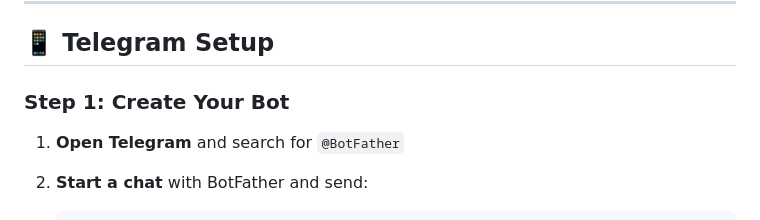
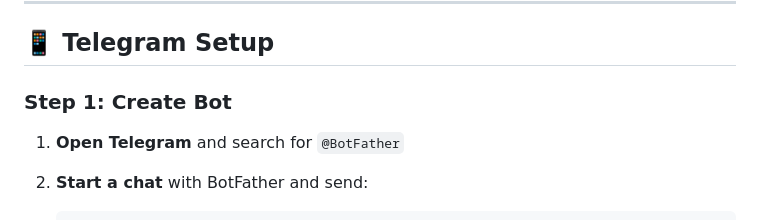
Before and after one commit to vilobhmm/agents, a Markdown page: GETTING_STARTED.md, the part around the change. Rendered like a GitHub page.

```diff
--- a/GETTING_STARTED.md
+++ b/GETTING_STARTED.md
@@ -158,7 +158,7 @@ LINKEDIN_CLIENT_SECRET=
 
 ## 📱 Telegram Setup
 
-### Step 1: Create Your Bot
+### Step 1: Create Bot
 
 1. **Open Telegram** and search for `@BotFather`
 
```
